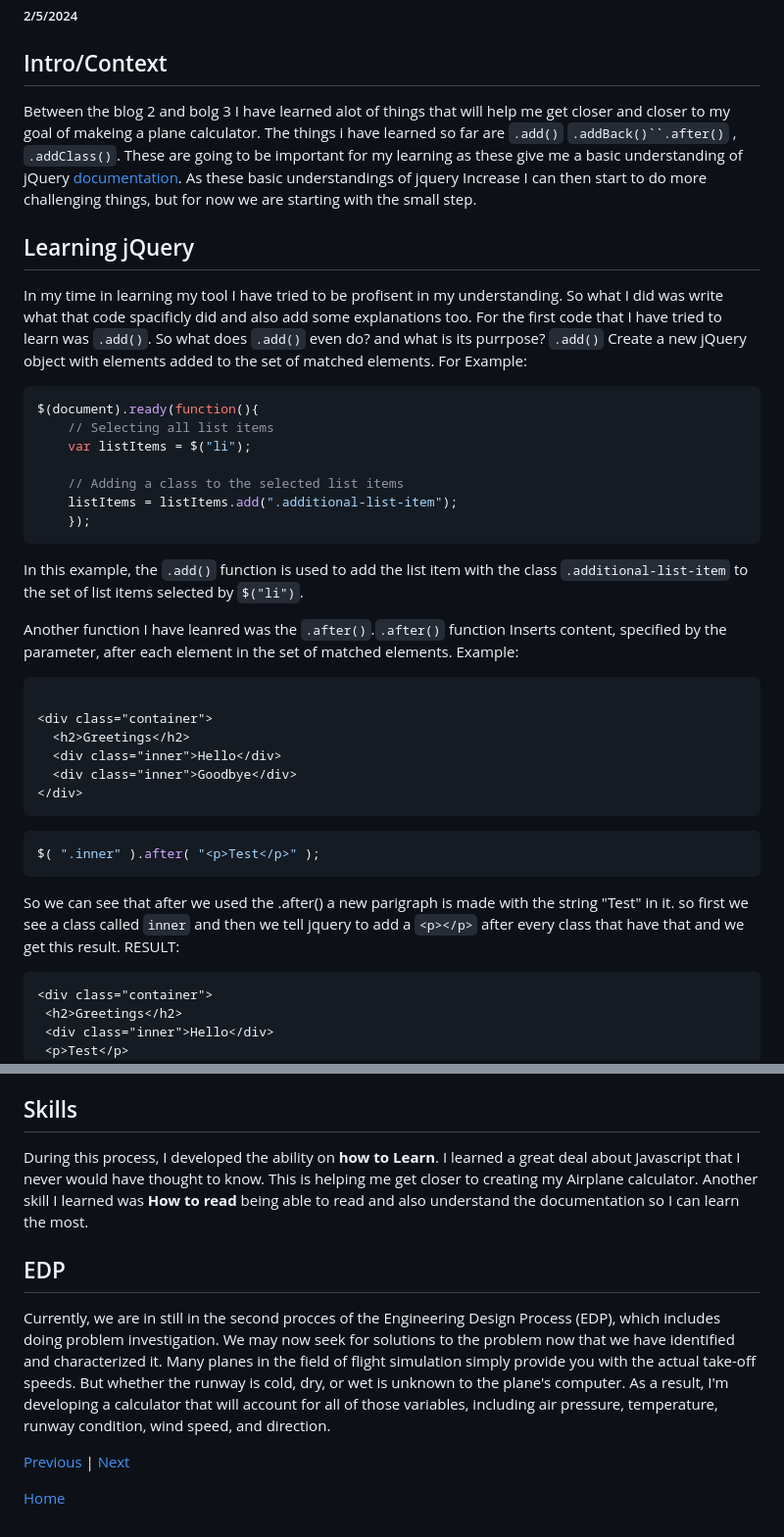
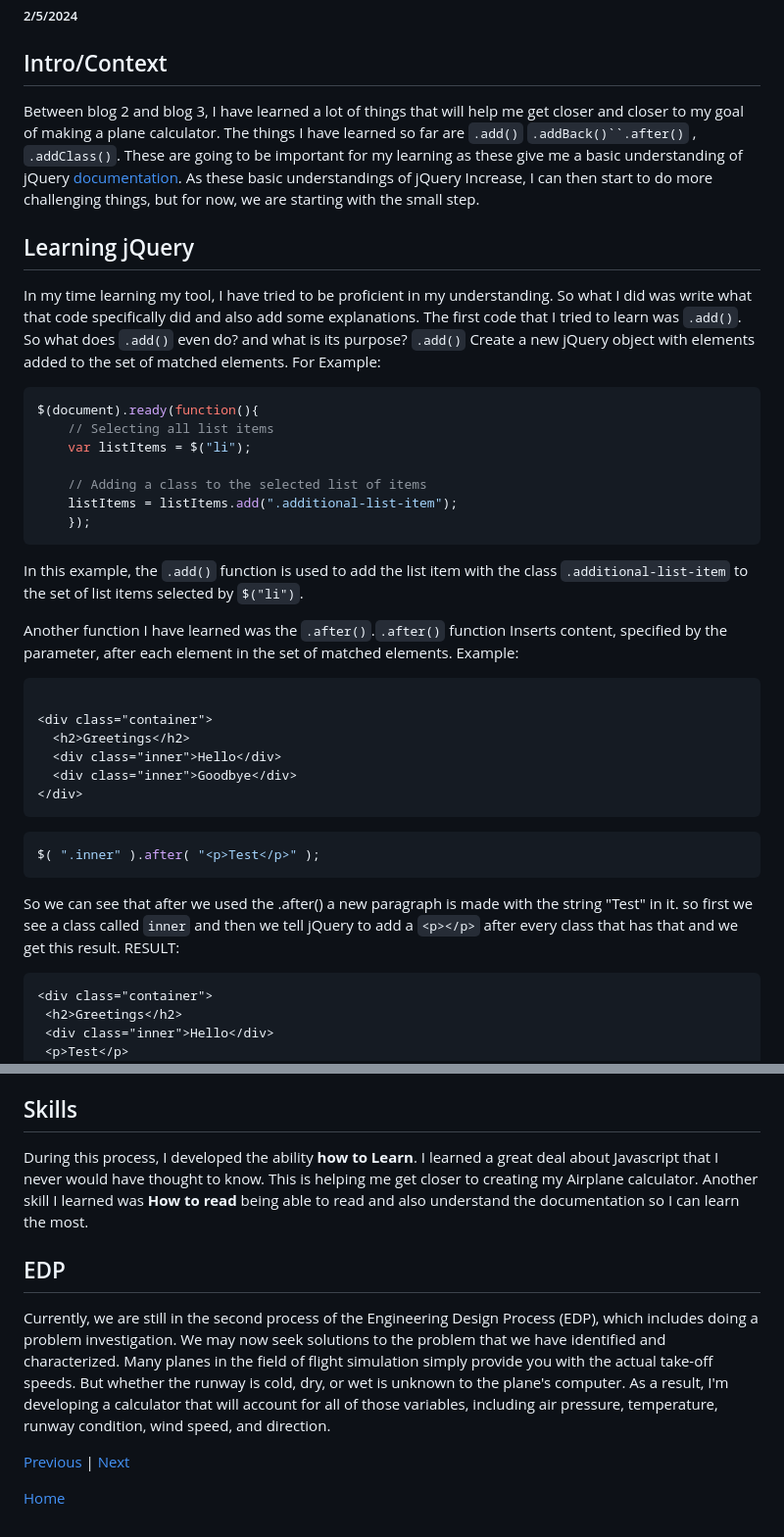
Before and after one commit to AymenA9356/sep11-freedom-project, a Markdown page: blog/entry03.md, 2 parts joined by grey strips. Shown: that part at 98% size. GitHub-like rendering.

Commit message:
finished spelling

````diff
--- a/blog/entry03.md
+++ b/blog/entry03.md
@@ -4,24 +4,24 @@
 ## Intro/Context
 
 
-Between the blog 2 and bolg 3 I have learned alot of things that will help me get closer and closer to my goal of makeing a plane calculator. The things i have learned so far are `.add()` `.addBack()``.after()` , `.addClass()`. These are going to be important for my learning as these give me a basic understanding of jQuery [documentation](https://api.jquery.com/). As these basic understandings of jquery Increase I can then start to do more challenging things, but for now we are starting with the small step.
+Between blog 2 and blog 3, I have learned a lot of things that will help me get closer and closer to my goal of making a plane calculator. The things I have learned so far are `.add()` `.addBack()``.after()` , `.addClass()`. These are going to be important for my learning as these give me a basic understanding of jQuery [documentation](https://api.jquery.com/). As these basic understandings of jQuery Increase, I can then start to do more challenging things, but for now, we are starting with the small step.
 
 
 ## Learning jQuery
 
-In my time in learning my tool I have tried to be profisent in my understanding. So what I did was write what that code spacificly did and also add some explanations too. For the first code that I have tried to learn was `.add()`. So what does `.add()` even do? and what is its purrpose? `.add()` Create a new jQuery object with elements added to the set of matched elements. For Example:
+In my time learning my tool, I have tried to be proficient in my understanding. So what I did was write what that code specifically did and also add some explanations. The first code that I tried to learn was `.add()`. So what does `.add()` even do? and what is its purpose? `.add()` Create a new jQuery object with elements added to the set of matched elements. For Example:
 ```js
 $(document).ready(function(){
     // Selecting all list items
     var listItems = $("li");
 
-    // Adding a class to the selected list items
+    // Adding a class to the selected list of items
     listItems = listItems.add(".additional-list-item");
     });
 ```
 In this example, the `.add()` function is used to add the list item with the class `.additional-list-item` to the set of list items selected by `$("li")`.
 
-Another function I have leanred was the `.after()`.`.after()` function Inserts content, specified by the parameter, after each element in the set of matched elements.
+Another function I have learned was the `.after()`.`.after()` function Inserts content, specified by the parameter, after each element in the set of matched elements.
 Example:
 ```html
 
@@ -34,8 +34,8 @@ Example:
 ```js
 $( ".inner" ).after( "<p>Test</p>" );
 ```
- So we can see that after we used the .after() a new parigraph is made with the string "Test" in it.
- so first we see a class called `inner` and then we tell jquery to add a `<p></p>` after every class that have that and we get this
+ So we can see that after we used the .after() a new paragraph is made with the string "Test" in it.
+ so first we see a class called `inner` and then we tell jQuery to add a `<p></p>` after every class that has that and we get this
  result.
  RESULT:
  ```html
@@ -94,11 +94,11 @@ The element with the ID "myElement" is selected using `$("#myElement")`, and the
 
 
 ## Skills
-During this process, I developed the ability on **how to Learn**. I learned a great deal about Javascript that I never would have thought to know. This is helping me get closer to creating my Airplane calculator. Another skill I learned was **How to read** being able to read and also understand the documentation so I can learn the most.
+During this process, I developed the ability **how to Learn**. I learned a great deal about Javascript that I never would have thought to know. This is helping me get closer to creating my Airplane calculator. Another skill I learned was **How to read** being able to read and also understand the documentation so I can learn the most.
 
 
 ## EDP
-Currently, we are in still in the second procces of the Engineering Design Process (EDP), which includes doing problem investigation. We may now seek for solutions to the problem now that we have identified and characterized it. Many planes in the field of flight simulation simply provide you with the actual take-off speeds. But whether the runway is cold, dry, or wet is unknown to the plane's computer. As a result, I'm developing a calculator that will account for all of those variables, including air pressure, temperature, runway condition, wind speed, and direction.
+Currently, we are still in the second process of the Engineering Design Process (EDP), which includes doing a problem investigation. We may now seek solutions to the problem that we have identified and characterized. Many planes in the field of flight simulation simply provide you with the actual take-off speeds. But whether the runway is cold, dry, or wet is unknown to the plane's computer. As a result, I'm developing a calculator that will account for all of those variables, including air pressure, temperature, runway condition, wind speed, and direction.
 
 
 
````
